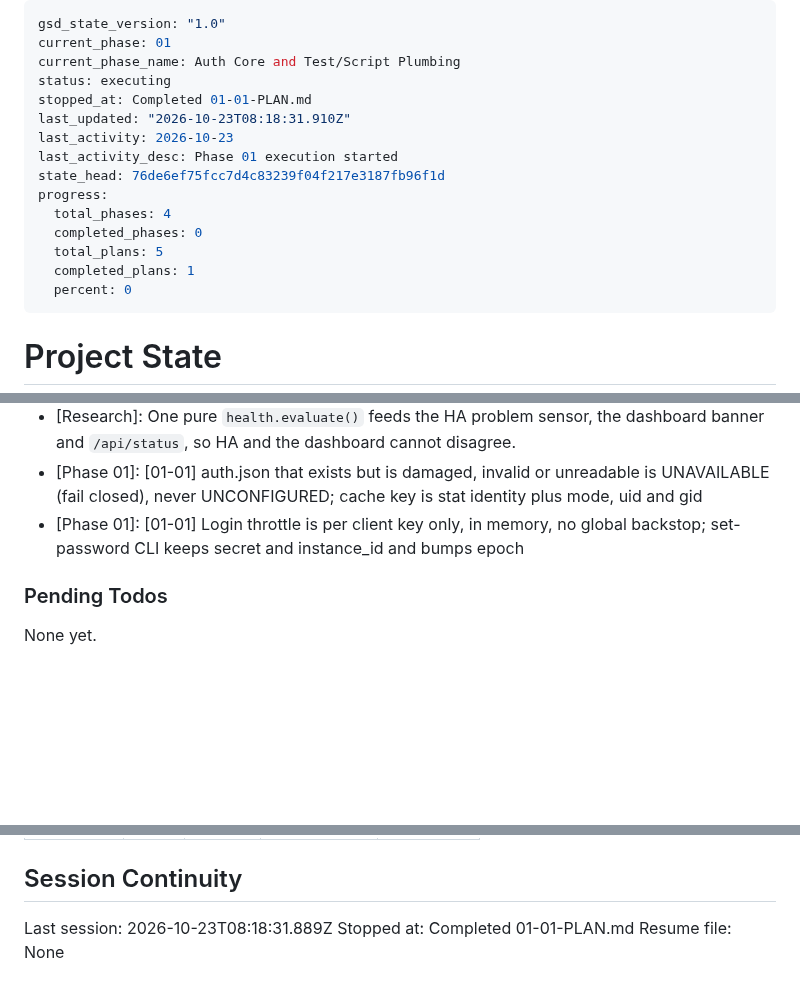
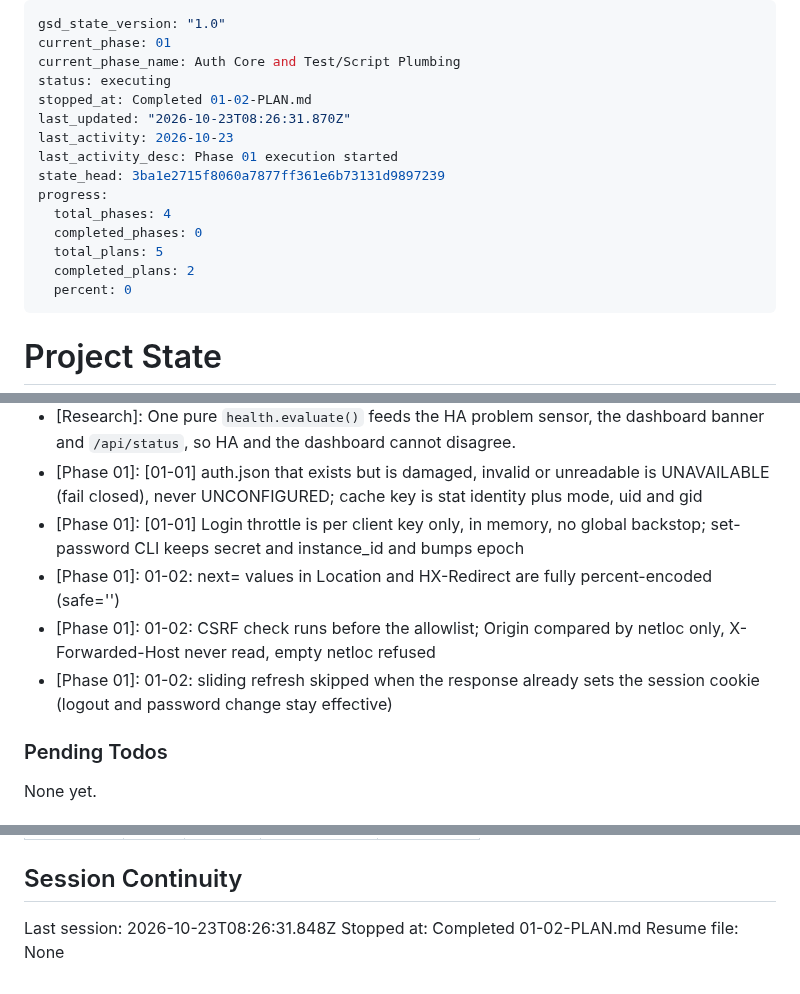
Before and after one commit to zeroflow/watermeter-inference, a Markdown page: .planning/STATE.md, 3 parts joined by grey strips. GitHub-like rendering; blank space fills up the shorter version.

Commit message:
docs(01-02): complete auth middleware and browser shim plan

```diff
--- a/.planning/STATE.md
+++ b/.planning/STATE.md
@@ -3,16 +3,16 @@ gsd_state_version: "1.0"
 current_phase: 01
 current_phase_name: Auth Core and Test/Script Plumbing
 status: executing
-stopped_at: Completed 01-01-PLAN.md
-last_updated: "2026-10-23T08:18:31.910Z"
+stopped_at: Completed 01-02-PLAN.md
+last_updated: "2026-10-23T08:26:31.870Z"
 last_activity: 2026-10-23
 last_activity_desc: Phase 01 execution started
-state_head: 76de6ef75fcc7d4c83239f04f217e3187fb96f1d
+state_head: 3ba1e2715f8060a7877ff361e6b73131d9897239
 progress:
   total_phases: 4
   completed_phases: 0
   total_plans: 5
-  completed_plans: 1
+  completed_plans: 2
   percent: 0
 ---
 
@@ -71,6 +72,9 @@ Recent decisions affecting current work:
 - [Research]: One pure `health.evaluate()` feeds the HA problem sensor, the dashboard banner and `/api/status`, so HA and the dashboard cannot disagree.
 - [Phase 01]: [01-01] auth.json that exists but is damaged, invalid or unreadable is UNAVAILABLE (fail closed), never UNCONFIGURED; cache key is stat identity plus mode, uid and gid
 - [Phase 01]: [01-01] Login throttle is per client key only, in memory, no global backstop; set-password CLI keeps secret and instance_id and bumps epoch
+- [Phase 01]: 01-02: next= values in Location and HX-Redirect are fully percent-encoded (safe='')
+- [Phase 01]: 01-02: CSRF check runs before the allowlist; Origin compared by netloc only, X-Forwarded-Host never read, empty netloc refused
+- [Phase 01]: 01-02: sliding refresh skipped when the response already sets the session cookie (logout and password change stay effective)
 
 ### Pending Todos
 
@@ -94,6 +98,6 @@ Items acknowledged and deferred at milestone close, most recent first:
 
 ## Session Continuity
 
-Last session: 2026-10-23T08:18:31.889Z
-Stopped at: Completed 01-01-PLAN.md
+Last session: 2026-10-23T08:26:31.848Z
+Stopped at: Completed 01-02-PLAN.md
 Resume file: None
```
Also changed, not shown: other parts of .planning/STATE.md (+2 -1 lines), .planning/ROADMAP.md (+3 -3 lines), 1 other file.
